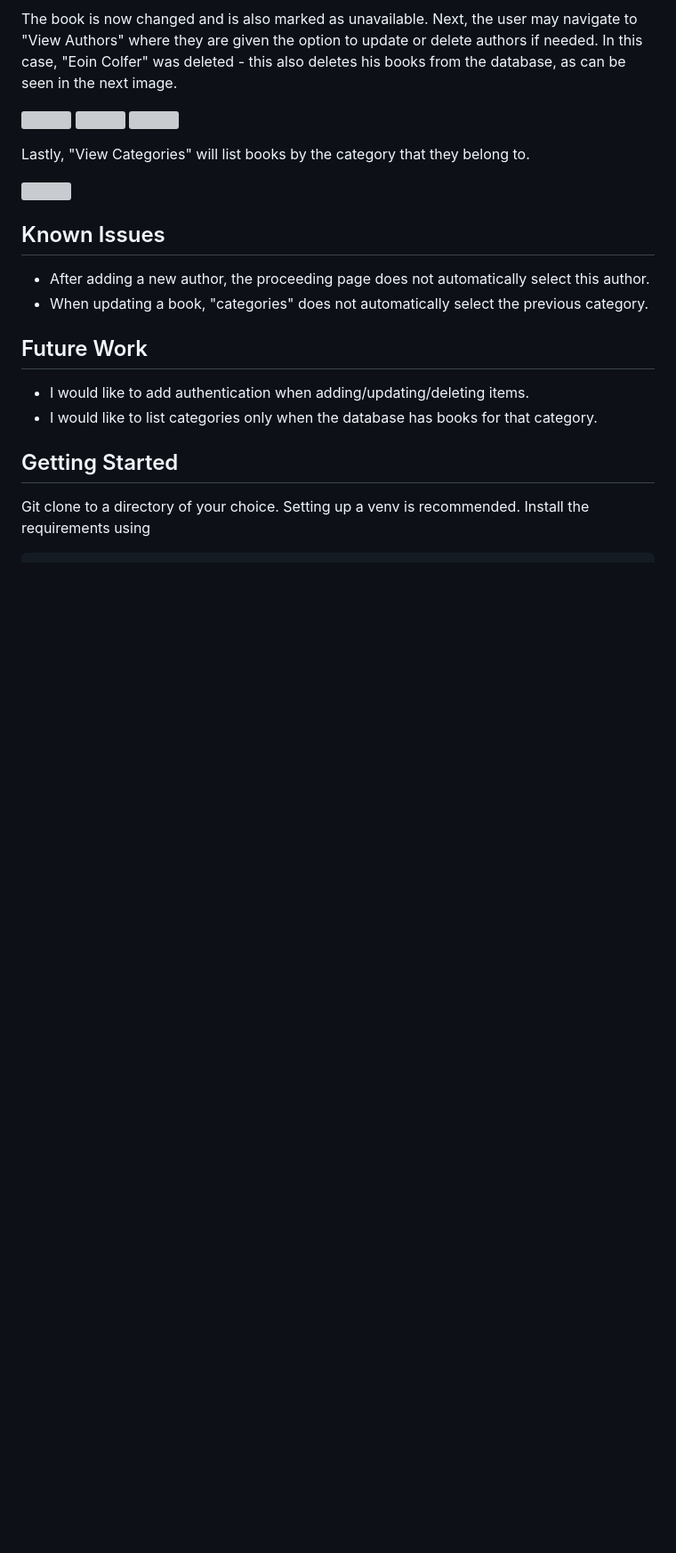
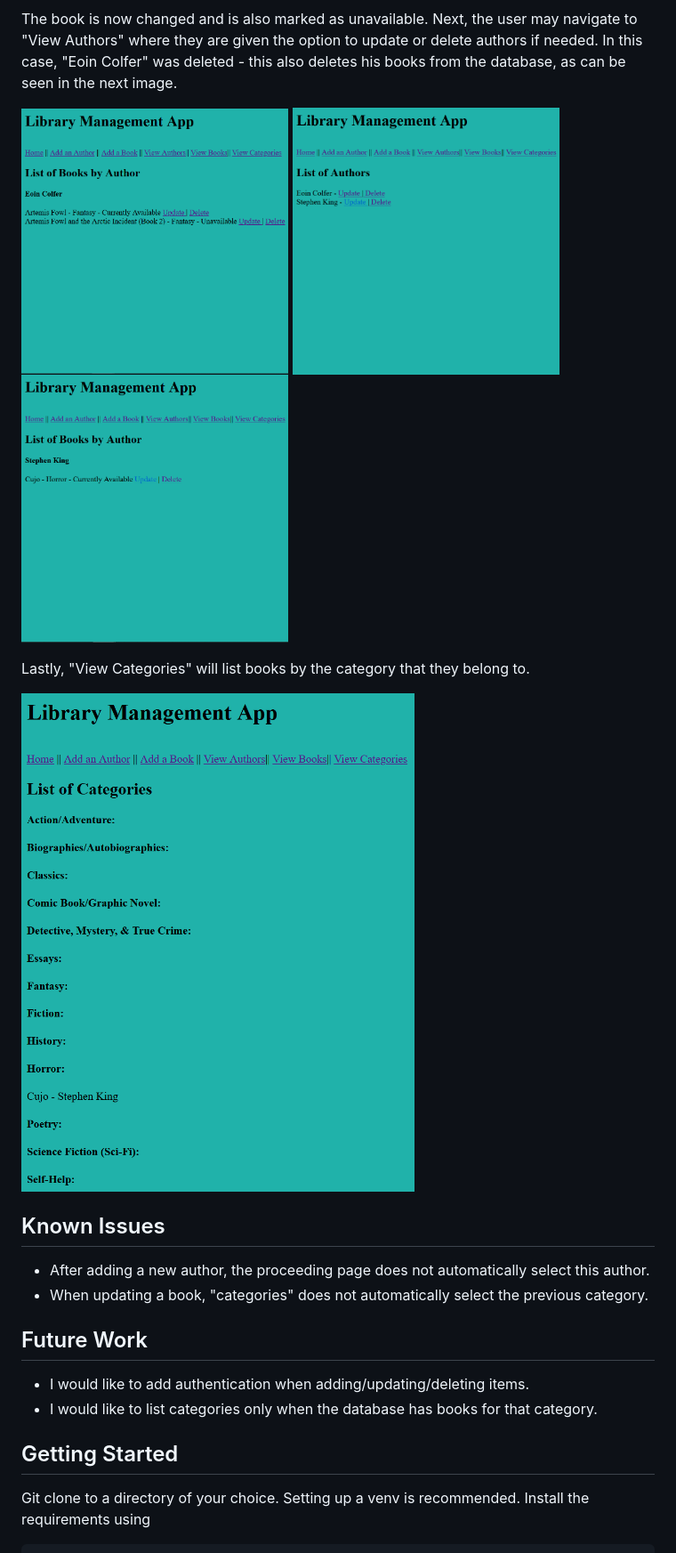
Before and after one commit to bit-of-a-git/DevOps-Core-Fundamental-Project, a Markdown page: README.md, the part around one of its changes. Shown at 89% size. Rendered like a GitHub page; blank space fills up the shorter version; grey boxes are pictures that could not be loaded.

```diff
--- a/README.md
+++ b/README.md
@@ -90,14 +90,14 @@ After adding a book, the user remains on the "Add a Book" page where subsequent
 The book is now changed and is also marked as unavailable. Next, the user may navigate to "View Authors" where they are given the option to update or delete authors if needed. In this case, "Eoin Colfer" was deleted - this also deletes his books from the database, as can be seen in the next image.
 
 <p float="left">
-  <img src="/screenshots/7.png" width="300" />
-  <img src="/screenshots/8.png" width="300" />
-  <img src="/screenshots/9.png" width="300" />
+  <img src="/images/7.png" width="300" />
+  <img src="/images/8.png" width="300" />
+  <img src="/images/9.png" width="300" />
 </p>
 
 Lastly, "View Categories" will list books by the category that they belong to.
 
-<img src="/screenshots/10.png" width="500" />
+<img src="/images/10.png" width="500" />
 
 ## Known Issues
 
```
Also changed, not shown: other parts of README.md (+12 -12 lines).
